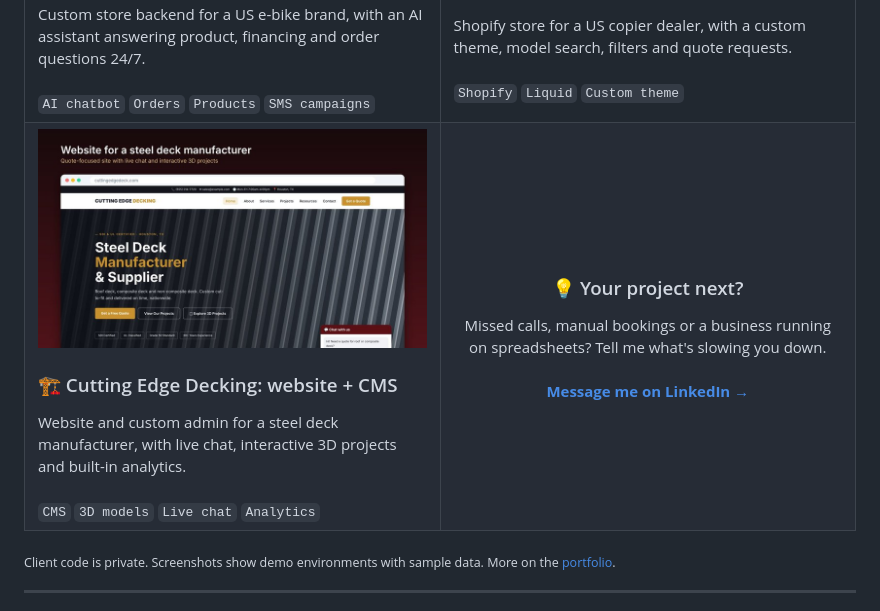
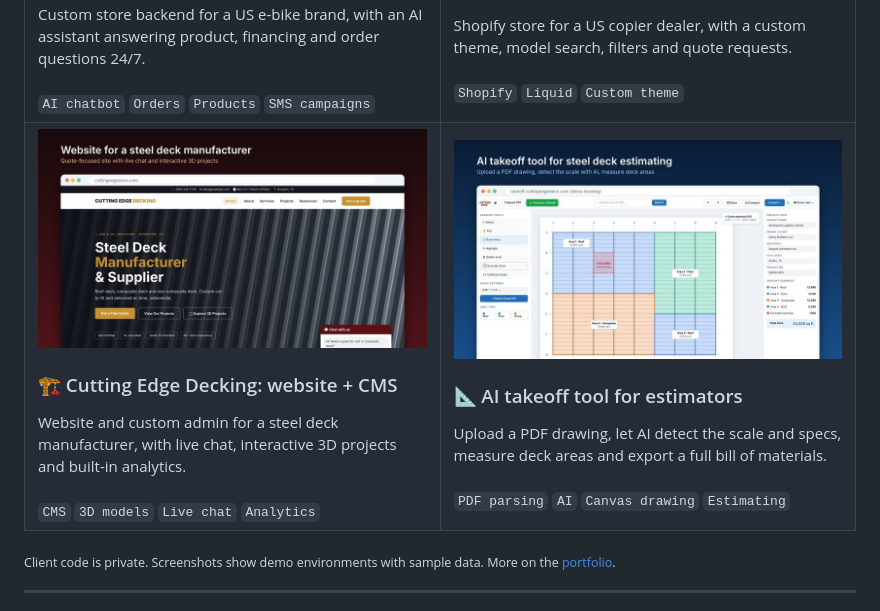
Before and after one commit to javedahmed-ai/javedahmed-ai, a Markdown page: README.md, the part around the change. Rendered like a GitHub page; pictures changed too: takeoff-plan.jpg (added).

Commit message:
Add takeoff tool card

```diff
--- a/README.md
+++ b/README.md
@@ -73,10 +73,11 @@ based_in:  Indonesia · working remotely with clients in the US & Europe
       Website and custom admin for a steel deck manufacturer, with live chat, interactive 3D projects and built-in analytics.<br><br>
       <code>CMS</code> <code>3D models</code> <code>Live chat</code> <code>Analytics</code>
     </td>
-    <td width="50%" valign="middle" align="center">
-      <h3>💡 Your project next?</h3>
-      Missed calls, manual bookings or a business running on spreadsheets? Tell me what's slowing you down.<br><br>
-      <a href="https://www.linkedin.com/in/javedahmmed/"><b>Message me on LinkedIn →</b></a>
+    <td width="50%" valign="top">
+      <a href="https://javedahmed-ai.github.io/#work"><img src="./takeoff-plan.jpg" alt="Steel deck takeoff tool"></a>
+      <h3>📐 AI takeoff tool for estimators</h3>
+      Upload a PDF drawing, let AI detect the scale and specs, measure deck areas and export a full bill of materials.<br><br>
+      <code>PDF parsing</code> <code>AI</code> <code>Canvas drawing</code> <code>Estimating</code>
     </td>
   </tr>
 </table>
```
